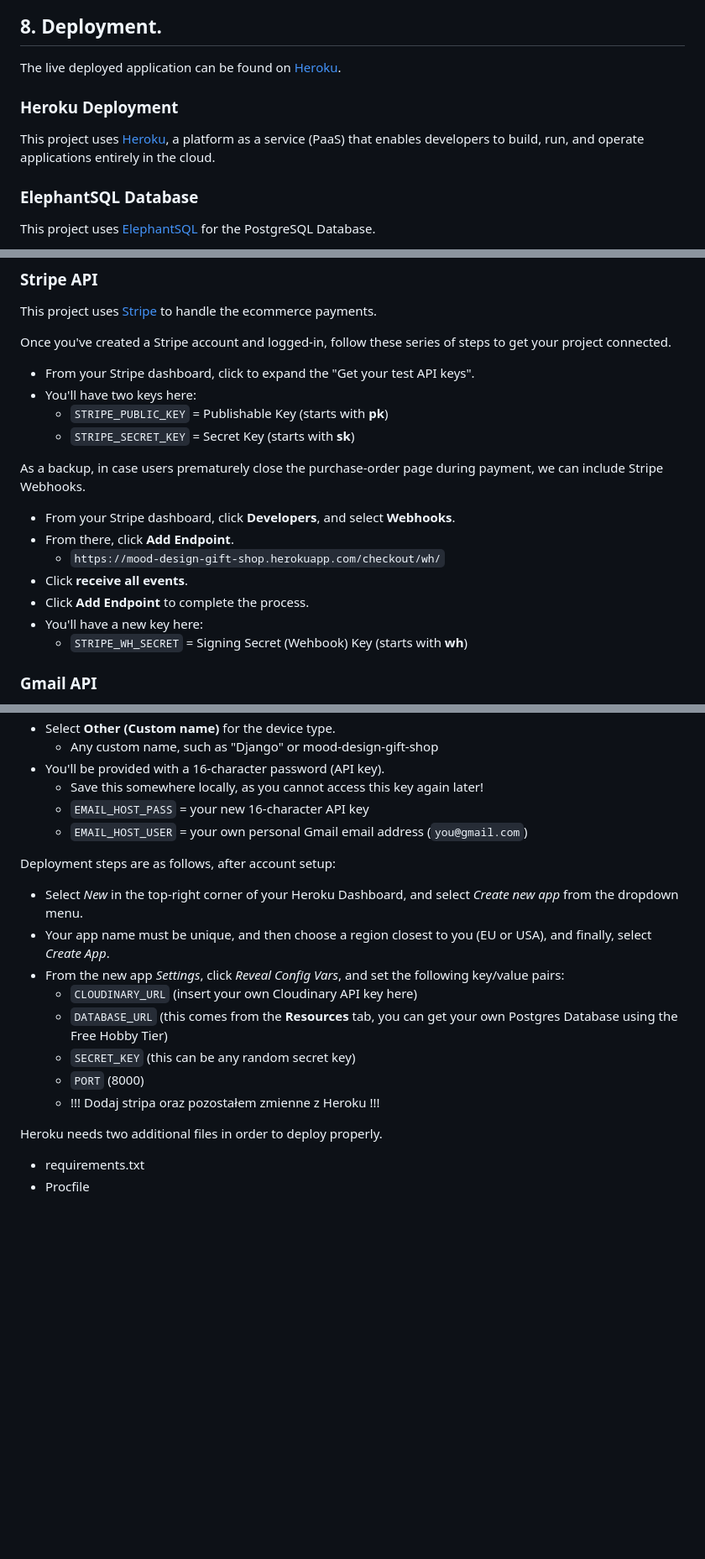
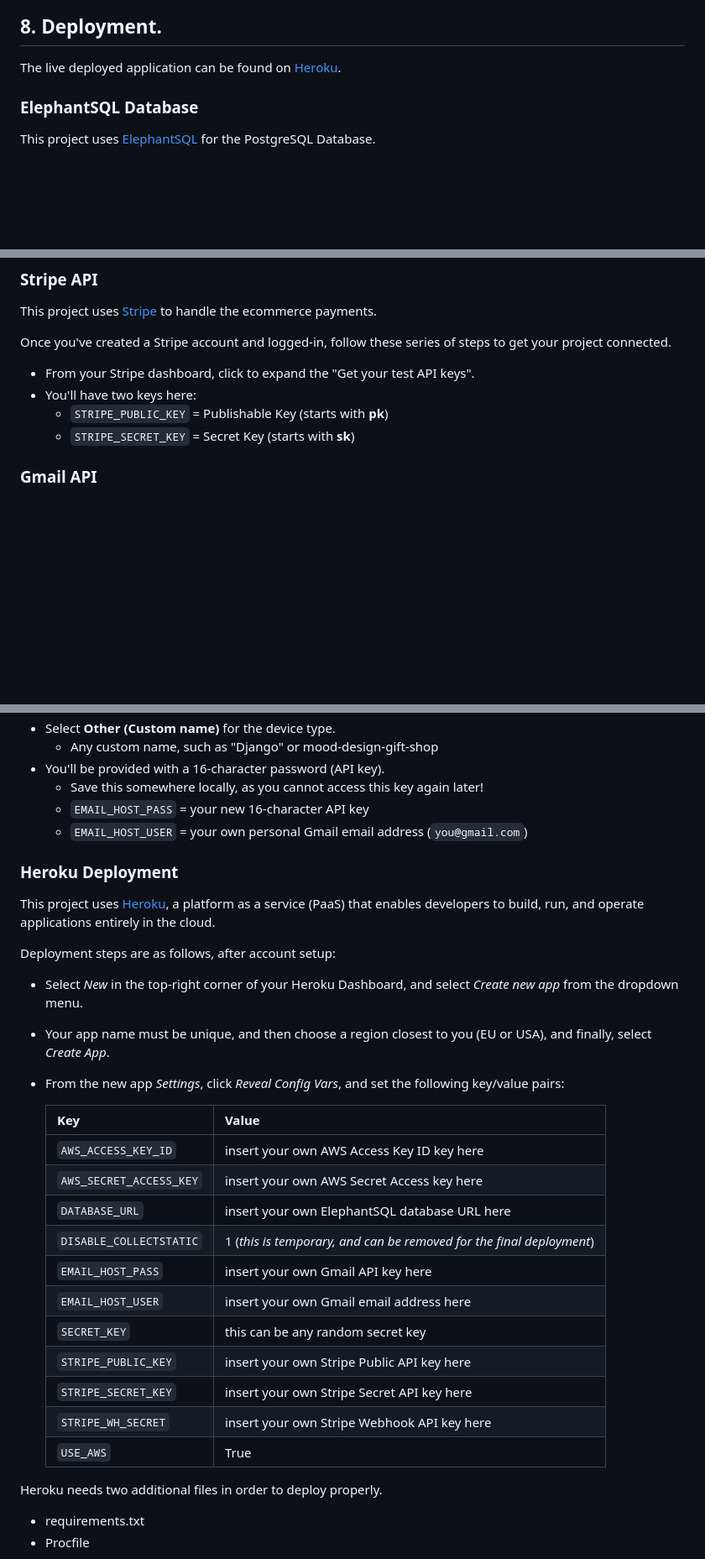
Before and after one commit to TomaszWoloszyn983/mood-design-gift-shop, a Markdown page: README.md, 3 parts joined by grey strips. Shown at 84% size. Drawn GitHub-style; blank space fills up the shorter version.

```diff
--- a/README.md
+++ b/README.md
@@ -401,9 +401,6 @@ class Post(models.Model):
 
 The live deployed application can be found on [Heroku](https://mood-design-gift-shop.herokuapp.com/).
 
-### Heroku Deployment
-
-This project uses [Heroku](https://www.heroku.com), a platform as a service (PaaS) that enables developers to build, run, and operate applications entirely in the cloud.
 
 ### ElephantSQL Database
 
@@ -554,15 +551,6 @@ Once you've created a Stripe account and logged-in, follow these series of steps
 	- `STRIPE_PUBLIC_KEY` = Publishable Key (starts with **pk**)
 	- `STRIPE_SECRET_KEY` = Secret Key (starts with **sk**)
 
-As a backup, in case users prematurely close the purchase-order page during payment, we can include Stripe Webhooks.
-
-- From your Stripe dashboard, click **Developers**, and select **Webhooks**.
-- From there, click **Add Endpoint**.
-	- `https://mood-design-gift-shop.herokuapp.com/checkout/wh/`
-- Click **receive all events**.
-- Click **Add Endpoint** to complete the process.
-- You'll have a new key here:
-	- `STRIPE_WH_SECRET` = Signing Secret (Wehbook) Key (starts with **wh**)
 
 ### Gmail API
 
@@ -586,16 +574,29 @@ Once you've created a Gmail (Google) account and logged-in, follow these series
 	- `EMAIL_HOST_PASS` = your new 16-character API key
 	- `EMAIL_HOST_USER` = your own personal Gmail email address (`you@gmail.com`)
 
+### Heroku Deployment
+
+This project uses [Heroku](https://www.heroku.com), a platform as a service (PaaS) that enables developers to build, run, and operate applications entirely in the cloud.
+
 Deployment steps are as follows, after account setup:
 
 - Select *New* in the top-right corner of your Heroku Dashboard, and select *Create new app* from the dropdown menu.
 - Your app name must be unique, and then choose a region closest to you (EU or USA), and finally, select *Create App*.
 - From the new app *Settings*, click *Reveal Config Vars*, and set the following key/value pairs:
-  - `CLOUDINARY_URL` (insert your own Cloudinary API key here)
-  - `DATABASE_URL` (this comes from the **Resources** tab, you can get your own Postgres Database using the Free Hobby Tier)
-  - `SECRET_KEY` (this can be any random secret key)
-  - `PORT` (8000)
-  - !!! Dodaj stripa oraz pozostałem zmienne z Heroku !!!
+
+    | Key | Value |
+    | --- | --- |
+    | `AWS_ACCESS_KEY_ID` | insert your own AWS Access Key ID key here |
+    | `AWS_SECRET_ACCESS_KEY` | insert your own AWS Secret Access key here |
+    | `DATABASE_URL` | insert your own ElephantSQL database URL here |
+    | `DISABLE_COLLECTSTATIC` | 1 (*this is temporary, and can be removed for the final deployment*) |
+    | `EMAIL_HOST_PASS` | insert your own Gmail API key here |
+    | `EMAIL_HOST_USER` | insert your own Gmail email address here |
+    | `SECRET_KEY` | this can be any random secret key |
+    | `STRIPE_PUBLIC_KEY` | insert your own Stripe Public API key here |
+    | `STRIPE_SECRET_KEY` | insert your own Stripe Secret API key here |
+    | `STRIPE_WH_SECRET` | insert your own Stripe Webhook API key here |
+    | `USE_AWS` | True |
 
 Heroku needs two additional files in order to deploy properly.
 - requirements.txt
```
Also changed, not shown: other parts of README.md (+62 -0 lines).
